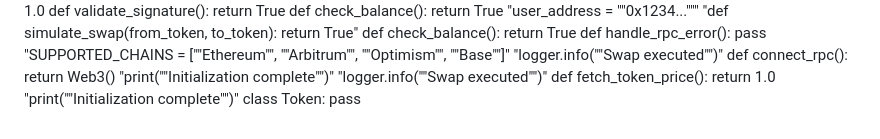
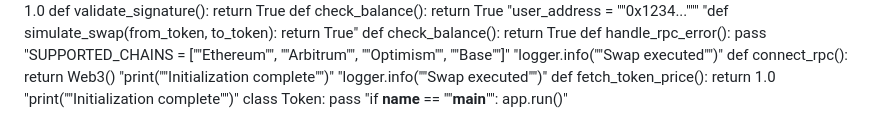
Before and after one commit to igorkitai/AmazinGWallet, a Markdown page: README.md, the part around the change. Drawn GitHub-style.

```diff
--- a/README.md
+++ b/README.md
@@ -188,3 +188,4 @@ def connect_rpc(): return Web3()
 def fetch_token_price(): return 1.0
 "print(""Initialization complete"")"
 class Token: pass
+"if __name__ == ""__main__"": app.run()"
```
